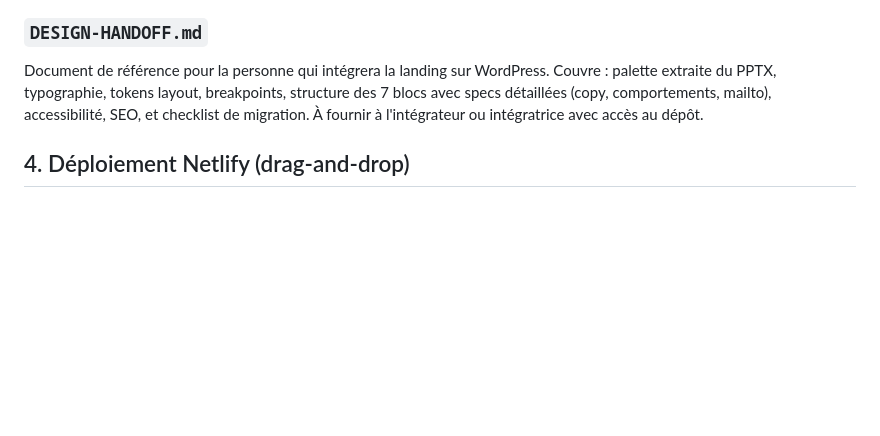
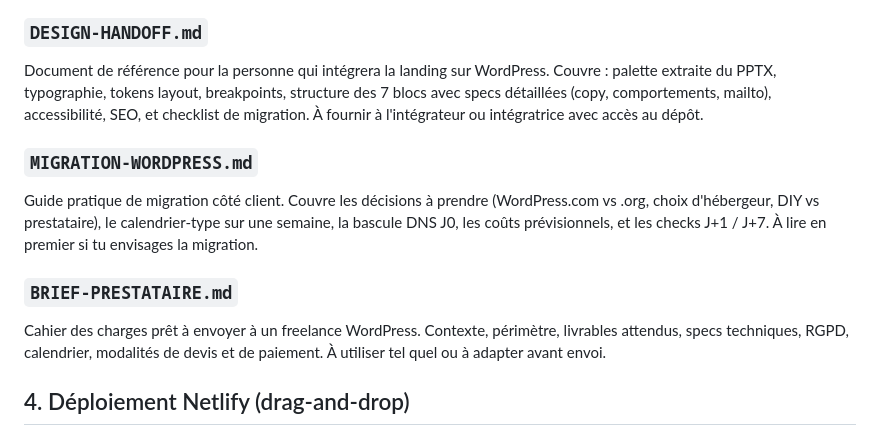
Before and after one commit to laetitiaperson/re-watt-landing-v2, a Markdown page: README.md, the part around the change. Rendered like a GitHub page; blank space fills up the shorter version.

```diff
--- a/README.md
+++ b/README.md
@@ -79,6 +79,14 @@ Le bandeau est **prêt pour la bascule WordPress** : les toggles existent déjà
 
 Document de référence pour la personne qui intégrera la landing sur WordPress. Couvre : palette extraite du PPTX, typographie, tokens layout, breakpoints, structure des 7 blocs avec specs détaillées (copy, comportements, mailto), accessibilité, SEO, et checklist de migration. À fournir à l'intégrateur ou intégratrice avec accès au dépôt.
 
+### `MIGRATION-WORDPRESS.md`
+
+Guide pratique de migration côté client. Couvre les décisions à prendre (WordPress.com vs .org, choix d'hébergeur, DIY vs prestataire), le calendrier-type sur une semaine, la bascule DNS J0, les coûts prévisionnels, et les checks J+1 / J+7. À lire en premier si tu envisages la migration.
+
+### `BRIEF-PRESTATAIRE.md`
+
+Cahier des charges prêt à envoyer à un freelance WordPress. Contexte, périmètre, livrables attendus, specs techniques, RGPD, calendrier, modalités de devis et de paiement. À utiliser tel quel ou à adapter avant envoi.
+
 ## 4. Déploiement Netlify (drag-and-drop)
 
 1. Ouvre [https://app.netlify.com/drop](https://app.netlify.com/drop).
```
Also changed, not shown: BRIEF-PRESTATAIRE.md (added, +155 -0 lines), MIGRATION-WORDPRESS.md (added, +298 -0 lines).
